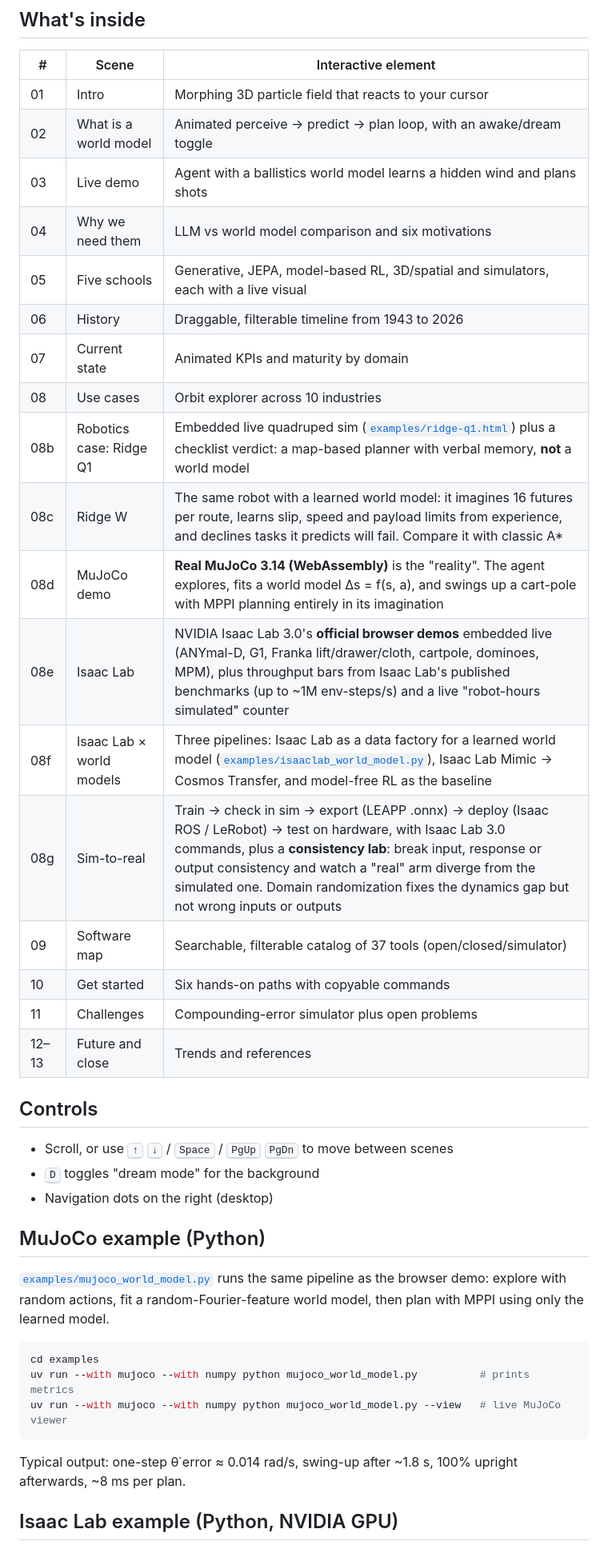
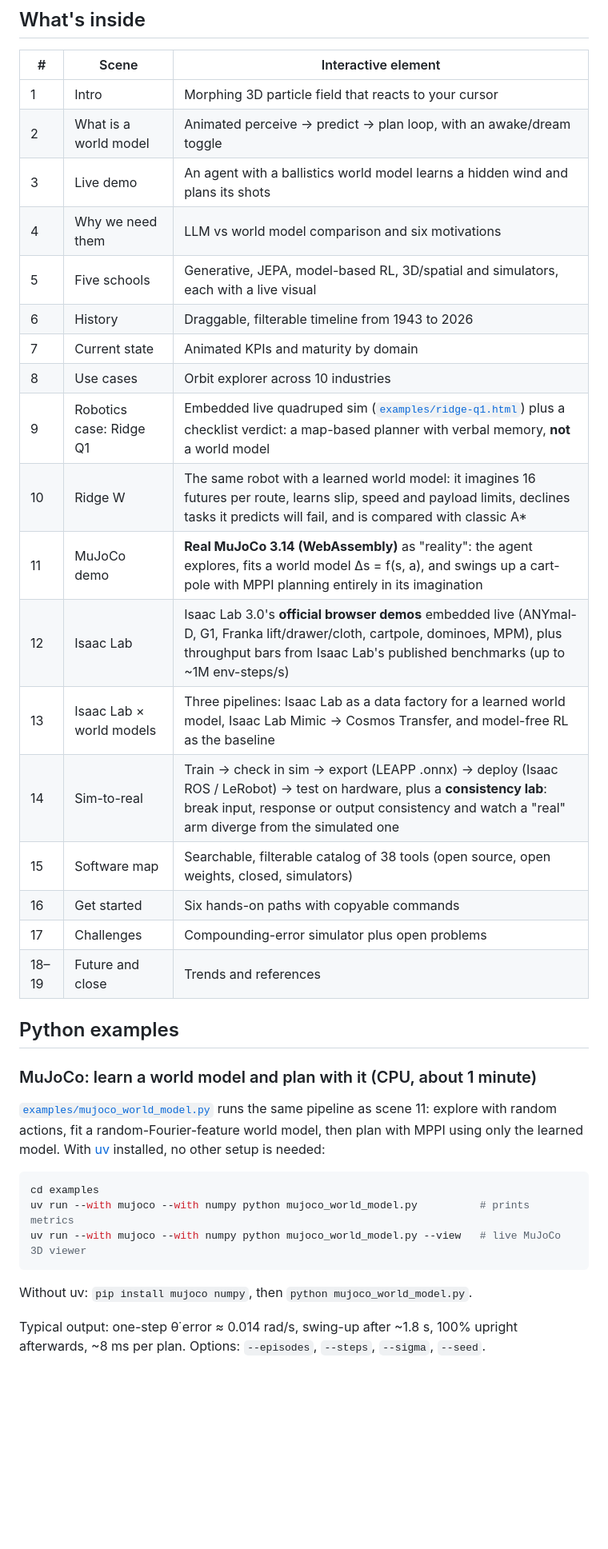
Before and after one commit to kanaaraman/world-models-presentation, a Markdown page: README.md, the part around one of its changes. Shown at 80% size. Drawn GitHub-style; blank space fills up the shorter version.

````diff
--- a/README.md
+++ b/README.md
@@ -8,42 +62,38 @@ An interactive, scroll-driven presentation about AI **world models**. It covers
 
 | # | Scene | Interactive element |
 |---|-------|---------------------|
-| 01 | Intro | Morphing 3D particle field that reacts to your cursor |
-| 02 | What is a world model | Animated perceive → predict → plan loop, with an awake/dream toggle |
-| 03 | Live demo | Agent with a ballistics world model learns a hidden wind and plans shots |
-| 04 | Why we need them | LLM vs world model comparison and six motivations |
-| 05 | Five schools | Generative, JEPA, model-based RL, 3D/spatial and simulators, each with a live visual |
-| 06 | History | Draggable, filterable timeline from 1943 to 2026 |
-| 07 | Current state | Animated KPIs and maturity by domain |
-| 08 | Use cases | Orbit explorer across 10 industries |
-| 08b | Robotics case: Ridge Q1 | Embedded live quadruped sim ([`examples/ridge-q1.html`](examples/ridge-q1.html)) plus a checklist verdict: a map-based planner with verbal memory, **not** a world model |
-| 08c | Ridge W | The same robot with a learned world model: it imagines 16 futures per route, learns slip, speed and payload limits from experience, and declines tasks it predicts will fail. Compare it with classic A* |
-| 08d | MuJoCo demo | **Real MuJoCo 3.14 (WebAssembly)** is the "reality". The agent explores, fits a world model Δs = f(s, a), and swings up a cart-pole with MPPI planning entirely in its imagination |
-| 08e | Isaac Lab | NVIDIA Isaac Lab 3.0's **official browser demos** embedded live (ANYmal-D, G1, Franka lift/drawer/cloth, cartpole, dominoes, MPM), plus throughput bars from Isaac Lab's published benchmarks (up to ~1M env-steps/s) and a live "robot-hours simulated" counter |
-| 08f | Isaac Lab × world models | Three pipelines: Isaac Lab as a data factory for a learned world model ([`examples/isaaclab_world_model.py`](examples/isaaclab_world_model.py)), Isaac Lab Mimic → Cosmos Transfer, and model-free RL as the baseline |
-| 08g | Sim-to-real | Train → check in sim → export (LEAPP .onnx) → deploy (Isaac ROS / LeRobot) → test on hardware, with Isaac Lab 3.0 commands, plus a **consistency lab**: break input, response or output consistency and watch a "real" arm diverge from the simulated one. Domain randomization fixes the dynamics gap but not wrong inputs or outputs |
-| 09 | Software map | Searchable, filterable catalog of 37 tools (open/closed/simulator) |
-| 10 | Get started | Six hands-on paths with copyable commands |
-| 11 | Challenges | Compounding-error simulator plus open problems |
-| 12–13 | Future and close | Trends and references |
+| 1 | Intro | Morphing 3D particle field that reacts to your cursor |
+| 2 | What is a world model | Animated perceive → predict → plan loop, with an awake/dream toggle |
+| 3 | Live demo | An agent with a ballistics world model learns a hidden wind and plans its shots |
+| 4 | Why we need them | LLM vs world model comparison and six motivations |
+| 5 | Five schools | Generative, JEPA, model-based RL, 3D/spatial and simulators, each with a live visual |
+| 6 | History | Draggable, filterable timeline from 1943 to 2026 |
+| 7 | Current state | Animated KPIs and maturity by domain |
+| 8 | Use cases | Orbit explorer across 10 industries |
+| 9 | Robotics case: Ridge Q1 | Embedded live quadruped sim ([`examples/ridge-q1.html`](examples/ridge-q1.html)) plus a checklist verdict: a map-based planner with verbal memory, **not** a world model |
+| 10 | Ridge W | The same robot with a learned world model: it imagines 16 futures per route, learns slip, speed and payload limits, declines tasks it predicts will fail, and is compared with classic A* |
+| 11 | MuJoCo demo | **Real MuJoCo 3.14 (WebAssembly)** as "reality": the agent explores, fits a world model Δs = f(s, a), and swings up a cart-pole with MPPI planning entirely in its imagination |
+| 12 | Isaac Lab | Isaac Lab 3.0's **official browser demos** embedded live (ANYmal-D, G1, Franka lift/drawer/cloth, cartpole, dominoes, MPM), plus throughput bars from Isaac Lab's published benchmarks (up to ~1M env-steps/s) |
+| 13 | Isaac Lab × world models | Three pipelines: Isaac Lab as a data factory for a learned world model, Isaac Lab Mimic → Cosmos Transfer, and model-free RL as the baseline |
+| 14 | Sim-to-real | Train → check in sim → export (LEAPP .onnx) → deploy (Isaac ROS / LeRobot) → test on hardware, plus a **consistency lab**: break input, response or output consistency and watch a "real" arm diverge from the simulated one |
+| 15 | Software map | Searchable, filterable catalog of 38 tools (open source, open weights, closed, simulators) |
+| 16 | Get started | Six hands-on paths with copyable commands |
+| 17 | Challenges | Compounding-error simulator plus open problems |
+| 18–19 | Future and close | Trends and references |
 
-## Controls
+## Python examples
 
-- Scroll, or use <kbd>↑</kbd> <kbd>↓</kbd> / <kbd>Space</kbd> / <kbd>PgUp</kbd> <kbd>PgDn</kbd> to move between scenes
-- <kbd>D</kbd> toggles "dream mode" for the background
-- Navigation dots on the right (desktop)
+### MuJoCo: learn a world model and plan with it (CPU, about 1 minute)
 
-## MuJoCo example (Python)
-
-[`examples/mujoco_world_model.py`](examples/mujoco_world_model.py) runs the same pipeline as the browser demo: explore with random actions, fit a random-Fourier-feature world model, then plan with MPPI using only the learned model.
+[`examples/mujoco_world_model.py`](examples/mujoco_world_model.py) runs the same pipeline as scene 11: explore with random actions, fit a random-Fourier-feature world model, then plan with MPPI using only the learned model. With [uv](https://docs.astral.sh/uv/) installed, no other setup is needed:
 
 ```bash
 cd examples
 uv run --with mujoco --with numpy python mujoco_world_model.py          # prints metrics
-uv run --with mujoco --with numpy python mujoco_world_model.py --view   # live MuJoCo viewer
+uv run --with mujoco --with numpy python mujoco_world_model.py --view   # live MuJoCo 3D viewer
 ```
 
-Typical output: one-step θ̇ error ≈ 0.014 rad/s, swing-up after ~1.8 s, 100% upright afterwards, ~8 ms per plan.
+Without uv: `pip install mujoco numpy`, then `python mujoco_world_model.py`.
 
-## Isaac Lab example (Python, NVIDIA GPU)
+Typical output: one-step θ̇ error ≈ 0.014 rad/s, swing-up after ~1.8 s, 100% upright afterwards, ~8 ms per plan. Options: `--episodes`, `--steps`, `--sigma`, `--seed`.
 
````
Also changed, not shown: other parts of README.md (+74 -6 lines).
